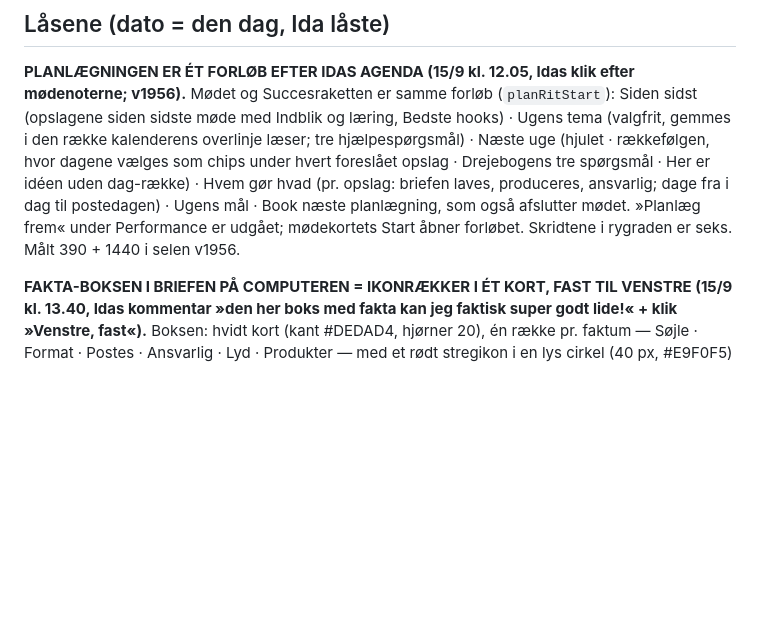
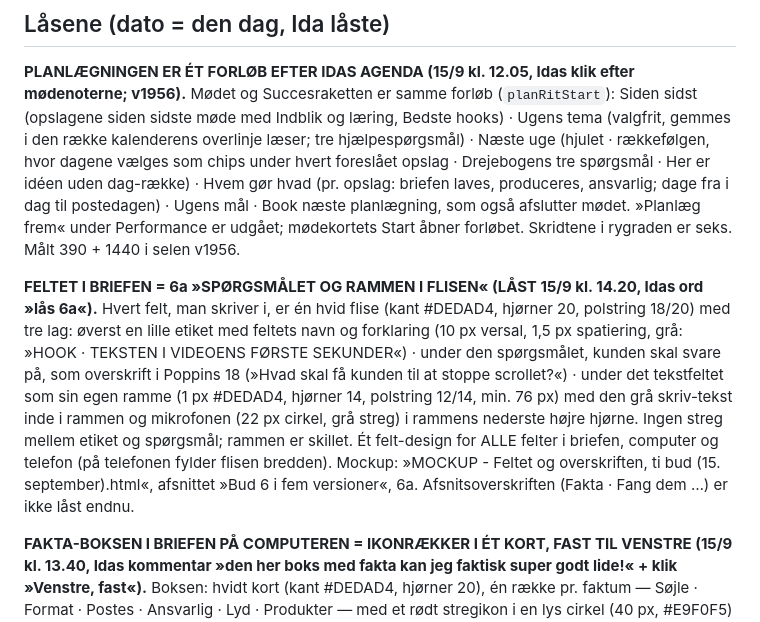
Before and after one commit to Energida/Timetoshineonsocialmedia, a Markdown page: DESIGNLÅS.md, the part around the change. GitHub-like rendering; blank space fills up the shorter version.

Commit message:
DESIGNLÅS: feltet i briefen = 6a, spørgsmålet og rammen i flisen (Idas lås 15/9 kl. 14.20)
Co-Authored-By: Claude Fable 5.1 <noreply@anthropic.com>

```diff
--- a/DESIGNLÅS.md
+++ b/DESIGNLÅS.md
@@ -17,6 +17,8 @@ Filen er kort med vilje. Hver regel kan måles. Målingen står i `tools/designl
 ## Låsene (dato = den dag, Ida låste)
 
 **PLANLÆGNINGEN ER ÉT FORLØB EFTER IDAS AGENDA (15/9 kl. 12.05, Idas klik efter mødenoterne; v1956).** Mødet og Succesraketten er samme forløb (`planRitStart`): Siden sidst (opslagene siden sidste møde med Indblik og læring, Bedste hooks) · Ugens tema (valgfrit, gemmes i den række kalenderens overlinje læser; tre hjælpespørgsmål) · Næste uge (hjulet · rækkefølgen, hvor dagene vælges som chips under hvert foreslået opslag · Drejebogens tre spørgsmål · Her er idéen uden dag-række) · Hvem gør hvad (pr. opslag: briefen laves, produceres, ansvarlig; dage fra i dag til postedagen) · Ugens mål · Book næste planlægning, som også afslutter mødet. »Planlæg frem« under Performance er udgået; mødekortets Start åbner forløbet. Skridtene i rygraden er seks. Målt 390 + 1440 i selen v1956.
+
+**FELTET I BRIEFEN = 6a »SPØRGSMÅLET OG RAMMEN I FLISEN« (LÅST 15/9 kl. 14.20, Idas ord »lås 6a«).** Hvert felt, man skriver i, er én hvid flise (kant #DEDAD4, hjørner 20, polstring 18/20) med tre lag: øverst en lille etiket med feltets navn og forklaring (10 px versal, 1,5 px spatiering, grå: »HOOK · TEKSTEN I VIDEOENS FØRSTE SEKUNDER«) · under den spørgsmålet, kunden skal svare på, som overskrift i Poppins 18 (»Hvad skal få kunden til at stoppe scrollet?«) · under det tekstfeltet som sin egen ramme (1 px #DEDAD4, hjørner 14, polstring 12/14, min. 76 px) med den grå skriv-tekst inde i rammen og mikrofonen (22 px cirkel, grå streg) i rammens nederste højre hjørne. Ingen streg mellem etiket og spørgsmål; rammen er skillet. Ét felt-design for ALLE felter i briefen, computer og telefon (på telefonen fylder flisen bredden). Mockup: »MOCKUP - Feltet og overskriften, ti bud (15. september).html«, afsnittet »Bud 6 i fem versioner«, 6a. Afsnitsoverskriften (Fakta · Fang dem …) er ikke låst endnu.
 
 **FAKTA-BOKSEN I BRIEFEN PÅ COMPUTEREN = IKONRÆKKER I ÉT KORT, FAST TIL VENSTRE (15/9 kl. 13.40, Idas kommentar »den her boks med fakta kan jeg faktisk super godt lide!« + klik »Venstre, fast«).** Boksen: hvidt kort (kant #DEDAD4, hjørner 20), én række pr. faktum — Søjle · Format · Postes · Ansvarlig · Lyd · Produkter — med et rødt stregikon i en lys cirkel (40 px, #E9F0F5) til venstre, navnet i Poppins 13 og værdien i 12,5 grå under, rækkerne skilt af hårfine streger (#F2F0ED). Det er Idas egen undtagelse fra »aldrig rækker i én kasse« (5/9) og gælder KUN fakta-boksen. På computeren står den i venstre spalte under titlen og er klæbende (sticky), mens felterne ruller til højre; på telefonen står intet fast (8/9): dér er boksen den første flise. Mockup: »MOCKUP - Fakta som fast element, fem bud (15. september).html« (bud 1). Resten af briefens form på computeren er ikke låst endnu.
 
```
